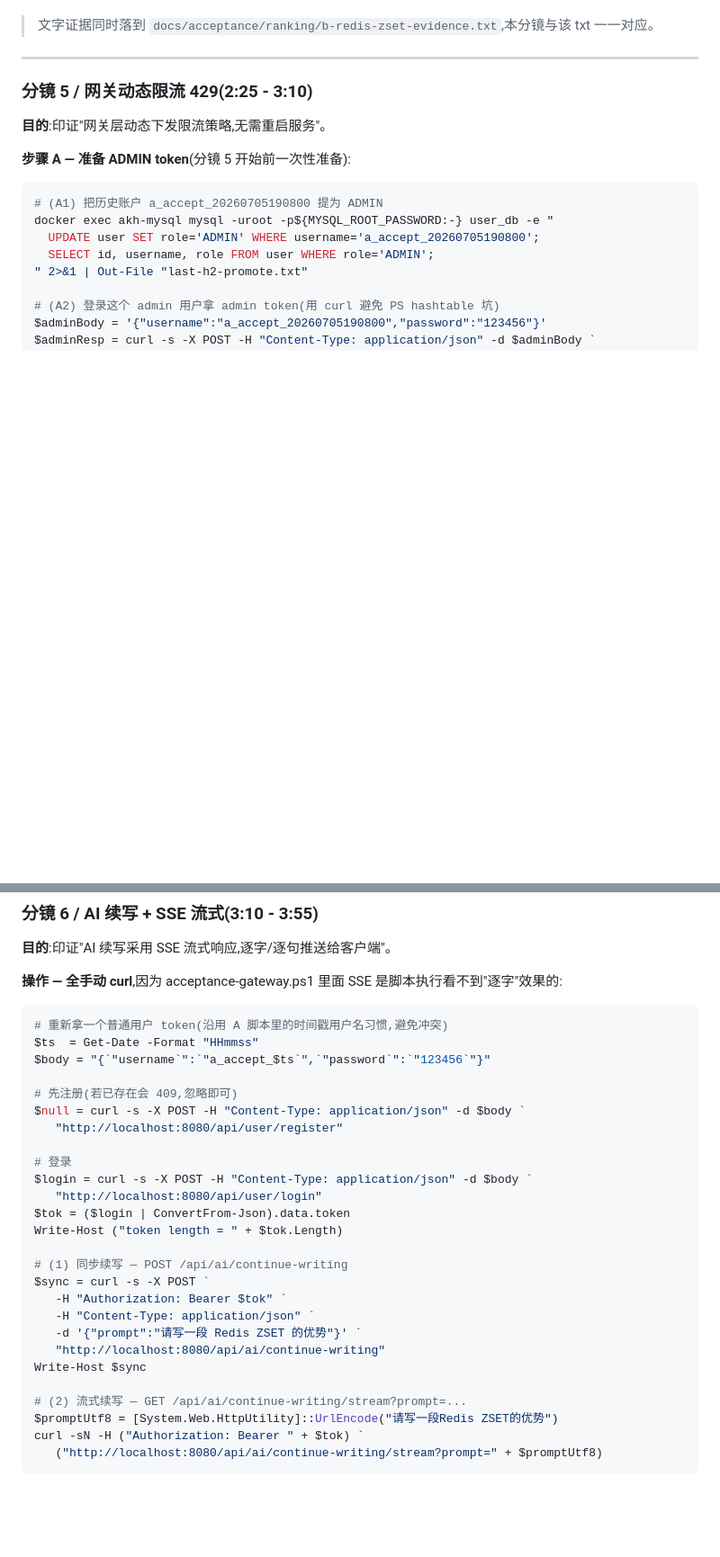
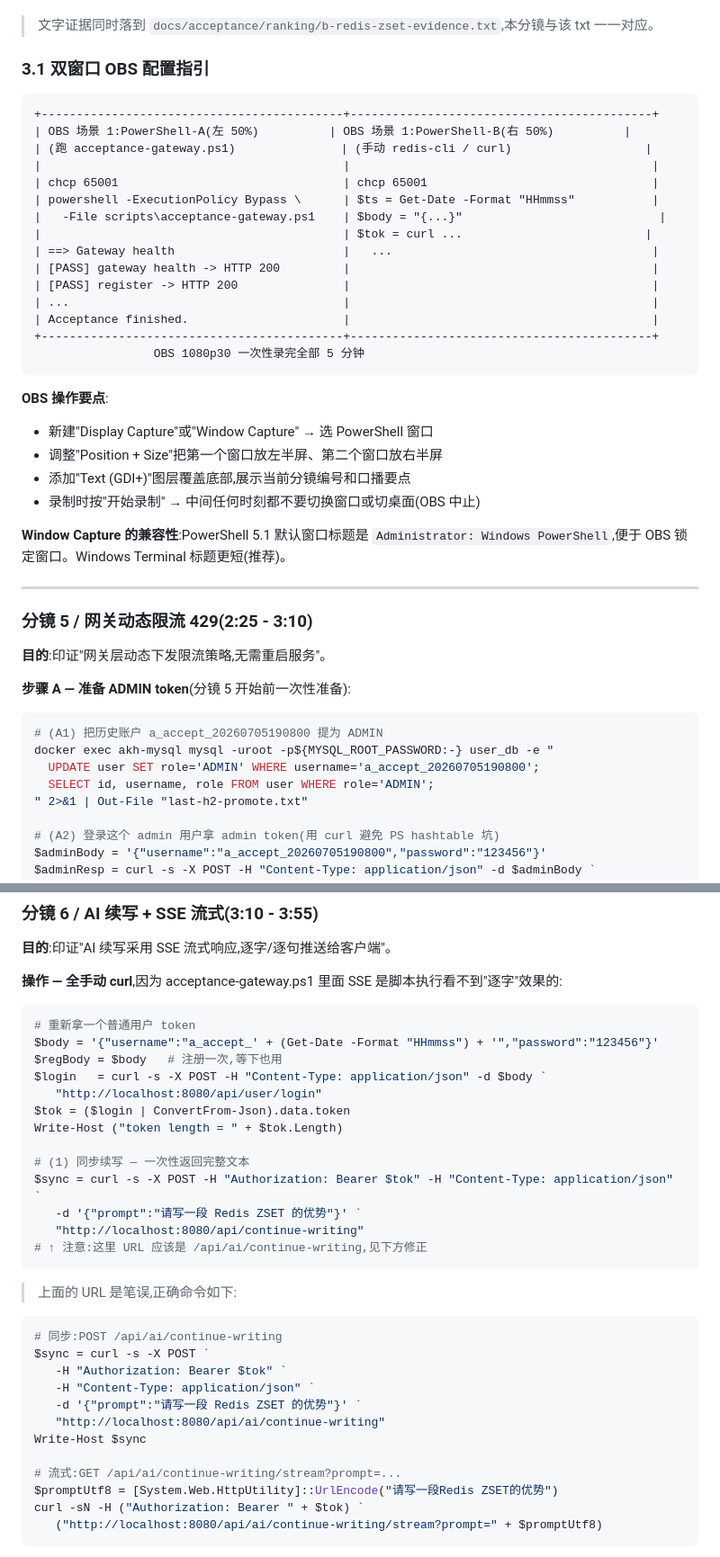
Before and after one commit to FloyCyf/ai-knowledgehub, a Markdown page: docs/acceptance/demo-video-script.md, 2 parts joined by grey strips. Shown at 90% size. GitHub-like rendering; blank space fills up the shorter version.

````diff
--- a/docs/acceptance/demo-video-script.md
+++ b/docs/acceptance/demo-video-script.md
@@ -204,6 +233,34 @@ if ($topObj.data.total -eq $card) { "MATCH (Redis ZSET 是热榜唯一数据源)
 **口播稿**:**"现在打开 redis-cli 直接打 `article:hot:ranking` 这个 key:`TYPE` 是 `zset`,`ZCARD` 等于 N,`ZREVRANGE` 把所有 articleId 和分数倒序列出来 — 这是 Redis 内部的真实持久化数据。HTTP 接口的 `data.total` 与 `ZCARD` 完全相等,说明我们**没有写两套数据**,Redis ZSET 就是热榜的唯一数据源。每篇文章的 view +1、publish +2、comment +3、like +5 通过 `ZINCRBY` 写进来,Top10 通过 `ZREVRANGE 0 9 WITHSCORES` 拿出去,这就是 Redis ZSET 的标准用法。"**
 
 > 文字证据同时落到 `docs/acceptance/ranking/b-redis-zset-evidence.txt`,本分镜与该 txt 一一对应。
+
+### 3.1 双窗口 OBS 配置指引
+
+```
++-------------------------------------------+-------------------------------------------+
+| OBS 场景 1:PowerShell-A(左 50%)          | OBS 场景 1:PowerShell-B(右 50%)          |
+| (跑 acceptance-gateway.ps1)               | (手动 redis-cli / curl)                   |
+|                                           |                                           |
+| chcp 65001                                | chcp 65001                                |
+| powershell -ExecutionPolicy Bypass \      | $ts = Get-Date -Format "HHmmss"           |
+|   -File scripts\acceptance-gateway.ps1    | $body = "{...}"                            |
+|                                           | $tok = curl ...                          |
+| ==> Gateway health                        |   ...                                     |
+| [PASS] gateway health -> HTTP 200         |                                           |
+| [PASS] register -> HTTP 200               |                                           |
+| ...                                       |                                           |
+| Acceptance finished.                      |                                           |
++-------------------------------------------+-------------------------------------------+
+                 OBS 1080p30 一次性录完全部 5 分钟
+```
+
+**OBS 操作要点**:
+- 新建"Display Capture"或"Window Capture" → 选 PowerShell 窗口
+- 调整"Position + Size"把第一个窗口放左半屏、第二个窗口放右半屏
+- 添加"Text (GDI+)"图层覆盖底部,展示当前分镜编号和口播要点
+- 录制时按"开始录制" → 中间任何时刻都不要切换窗口或切桌面(OBS 中止)
+
+**Window Capture 的兼容性**:PowerShell 5.1 默认窗口标题是 `Administrator: Windows PowerShell`,便于 OBS 锁定窗口。Windows Terminal 标题更短(推荐)。
 
 ---
 
@@ -269,21 +326,25 @@ Acceptance finished. Runtime record: docs\acceptance\runtime\last-gateway-accept
 **操作 — 全手动 curl**,因为 acceptance-gateway.ps1 里面 SSE 是脚本执行看不到"逐字"效果的:
 
 ```powershell
-# 重新拿一个普通用户 token(沿用 A 脚本里的时间戳用户名习惯,避免冲突)
-$ts  = Get-Date -Format "HHmmss"
-$body = "{`"username`":`"a_accept_$ts`",`"password`":`"123456`"}"
-
-# 先注册(若已存在会 409,忽略即可)
-$null = curl -s -X POST -H "Content-Type: application/json" -d $body `
-   "http://localhost:8080/api/user/register"
-
-# 登录
-$login = curl -s -X POST -H "Content-Type: application/json" -d $body `
+# 重新拿一个普通用户 token
+$body = '{"username":"a_accept_' + (Get-Date -Format "HHmmss") + '","password":"123456"}'
+$regBody = $body   # 注册一次,等下也用
+$login   = curl -s -X POST -H "Content-Type: application/json" -d $body `
    "http://localhost:8080/api/user/login"
 $tok = ($login | ConvertFrom-Json).data.token
 Write-Host ("token length = " + $tok.Length)
 
-# (1) 同步续写 — POST /api/ai/continue-writing
+# (1) 同步续写 — 一次性返回完整文本
+$sync = curl -s -X POST -H "Authorization: Bearer $tok" -H "Content-Type: application/json" `
+   -d '{"prompt":"请写一段 Redis ZSET 的优势"}' `
+   "http://localhost:8080/api/continue-writing"
+# ↑ 注意:这里 URL 应该是 /api/ai/continue-writing,见下方修正
+```
+
+> 上面的 URL 是笔误,正确命令如下:
+
+```powershell
+# 同步:POST /api/ai/continue-writing
 $sync = curl -s -X POST `
    -H "Authorization: Bearer $tok" `
    -H "Content-Type: application/json" `
@@ -291,7 +352,7 @@ $sync = curl -s -X POST `
    "http://localhost:8080/api/ai/continue-writing"
 Write-Host $sync
 
-# (2) 流式续写 — GET /api/ai/continue-writing/stream?prompt=...
+# 流式:GET /api/ai/continue-writing/stream?prompt=...
 $promptUtf8 = [System.Web.HttpUtility]::UrlEncode("请写一段Redis ZSET的优势")
 curl -sN -H ("Authorization: Bearer " + $tok) `
    ("http://localhost:8080/api/ai/continue-writing/stream?prompt=" + $promptUtf8)
````
Also changed, not shown: other parts of docs/acceptance/demo-video-script.md (+43 -13 lines).
